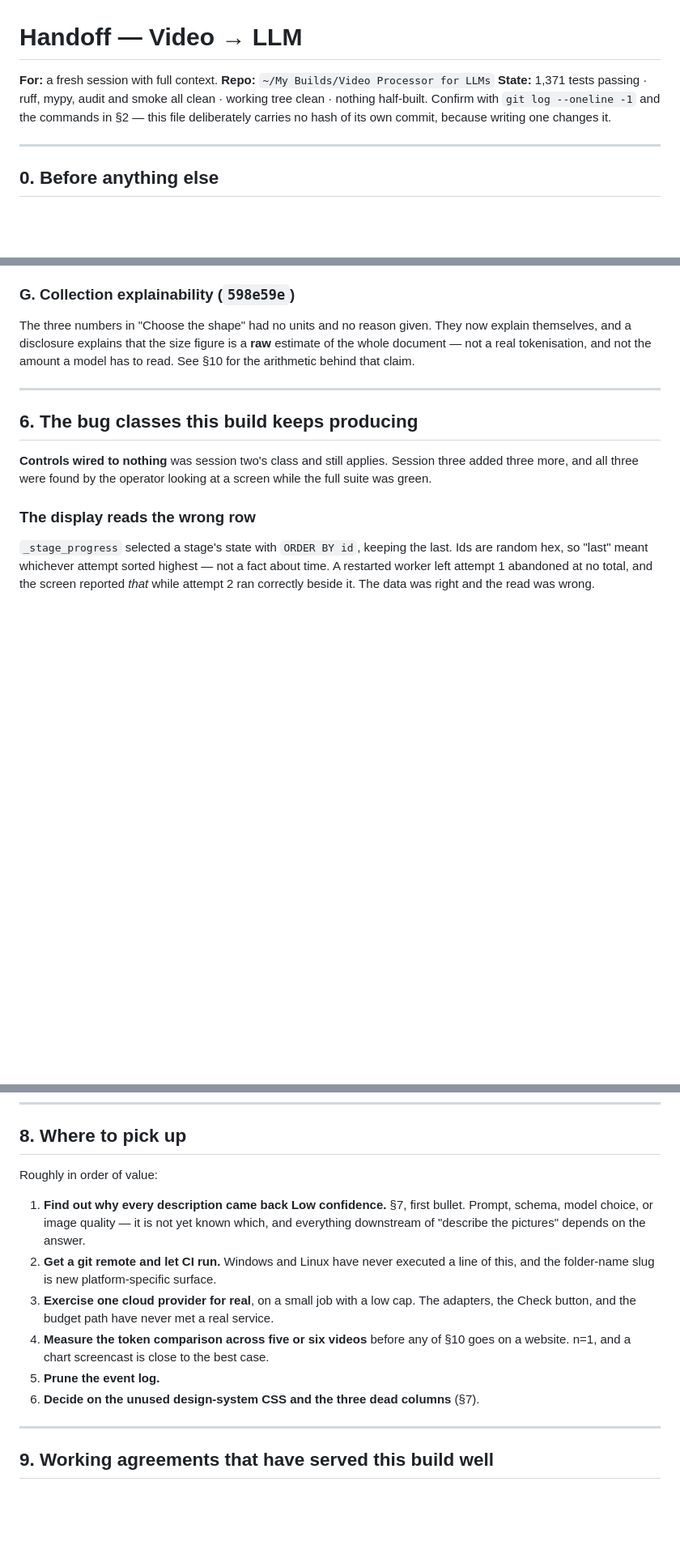
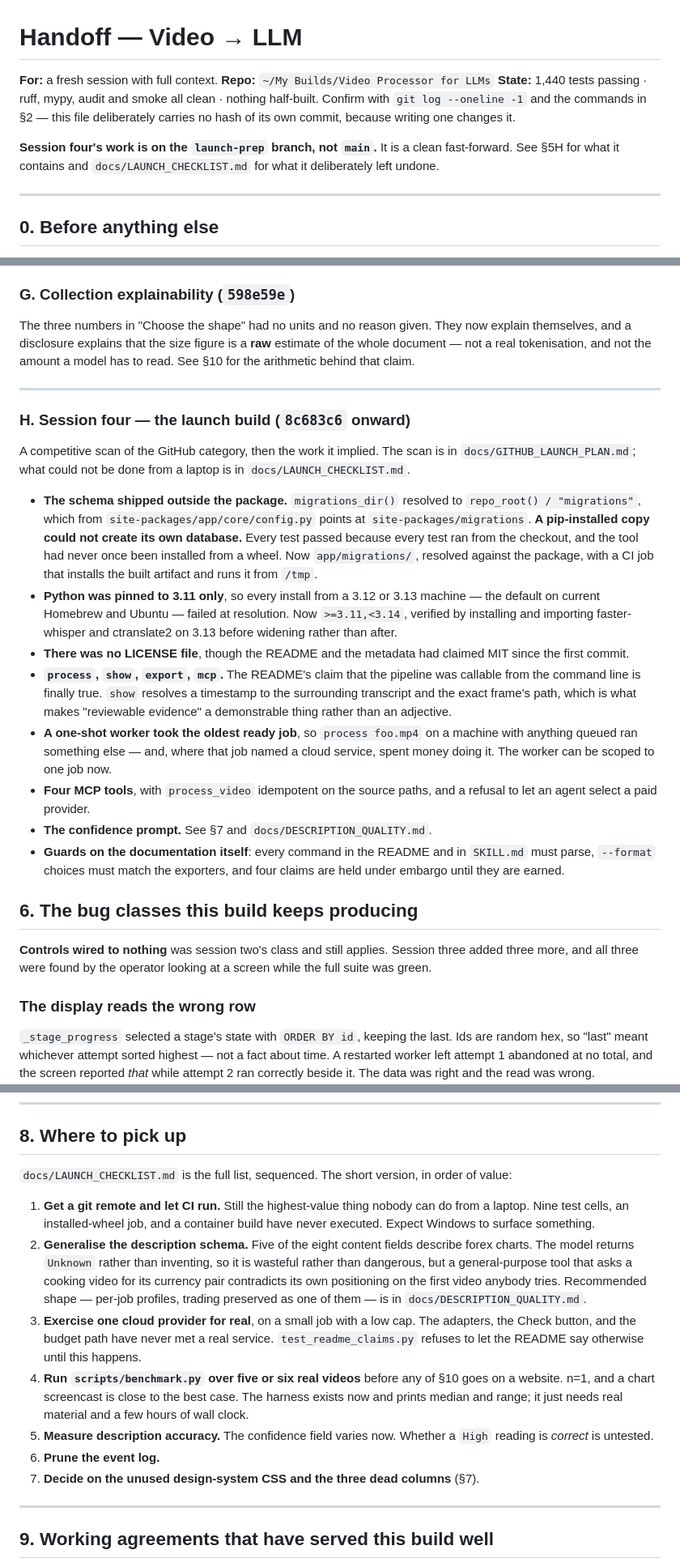
Before and after one commit to navdeep-h-singh/video-to-llm, a Markdown page: HANDOFF.md, 3 parts joined by grey strips. Shown at 81% size. Rendered like a GitHub page; blank space fills up the shorter version.

```diff
--- a/HANDOFF.md
+++ b/HANDOFF.md
@@ -2,10 +2,14 @@
 
 **For:** a fresh session with full context.
 **Repo:** `~/My Builds/Video Processor for LLMs`
-**State:** 1,371 tests passing · ruff, mypy, audit and smoke all clean · working
-tree clean · nothing half-built. Confirm with `git log --oneline -1` and the
-commands in §2 — this file deliberately carries no hash of its own commit,
-because writing one changes it.
+**State:** 1,440 tests passing · ruff, mypy, audit and smoke all clean · nothing
+half-built. Confirm with `git log --oneline -1` and the commands in §2 — this
+file deliberately carries no hash of its own commit, because writing one changes
+it.
+
+**Session four's work is on the `launch-prep` branch, not `main`.** It is a
+clean fast-forward. See §5H for what it contains and
+`docs/LAUNCH_CHECKLIST.md` for what it deliberately left undone.
 
 ---
 
@@ -269,6 +286,39 @@ amount a model has to read. See §10 for the arithmetic behind that claim.
 
 ---
 
+### H. Session four — the launch build (`8c683c6` onward)
+
+A competitive scan of the GitHub category, then the work it implied. The scan is
+in `docs/GITHUB_LAUNCH_PLAN.md`; what could not be done from a laptop is in
+`docs/LAUNCH_CHECKLIST.md`.
+
+- **The schema shipped outside the package.** `migrations_dir()` resolved to
+  `repo_root() / "migrations"`, which from `site-packages/app/core/config.py`
+  points at `site-packages/migrations`. **A pip-installed copy could not create
+  its own database.** Every test passed because every test ran from the
+  checkout, and the tool had never once been installed from a wheel. Now
+  `app/migrations/`, resolved against the package, with a CI job that installs
+  the built artifact and runs it from `/tmp`.
+- **Python was pinned to 3.11 only**, so every install from a 3.12 or 3.13
+  machine — the default on current Homebrew and Ubuntu — failed at resolution.
+  Now `>=3.11,<3.14`, verified by installing and importing faster-whisper and
+  ctranslate2 on 3.13 before widening rather than after.
+- **There was no LICENSE file**, though the README and the metadata had claimed
+  MIT since the first commit.
+- **`process`, `show`, `export`, `mcp`.** The README's claim that the pipeline
+  was callable from the command line is finally true. `show` resolves a
+  timestamp to the surrounding transcript and the exact frame's path, which is
+  what makes "reviewable evidence" a demonstrable thing rather than an adjective.
+- **A one-shot worker took the oldest ready job**, so `process foo.mp4` on a
+  machine with anything queued ran something else — and, where that job named a
+  cloud service, spent money doing it. The worker can be scoped to one job now.
+- **Four MCP tools**, with `process_video` idempotent on the source paths, and a
+  refusal to let an agent select a paid provider.
+- **The confidence prompt.** See §7 and `docs/DESCRIPTION_QUALITY.md`.
+- **Guards on the documentation itself**: every command in the README and in
+  `SKILL.md` must parse, `--format` choices must match the exporters, and four
+  claims are held under embargo until they are earned.
+
 ## 6. The bug classes this build keeps producing
 
 **Controls wired to nothing** was session two's class and still applies. Session
@@ -374,19 +454,30 @@ hours of description work. §5E is the mitigation, not a cure.
 
 ## 8. Where to pick up
 
-Roughly in order of value:
+`docs/LAUNCH_CHECKLIST.md` is the full list, sequenced. The short version, in
+order of value:
 
-1. **Find out why every description came back Low confidence.** §7, first bullet.
-   Prompt, schema, model choice, or image quality — it is not yet known which,
-   and everything downstream of "describe the pictures" depends on the answer.
-2. **Get a git remote and let CI run.** Windows and Linux have never executed a
-   line of this, and the folder-name slug is new platform-specific surface.
+1. **Get a git remote and let CI run.** Still the highest-value thing nobody can
+   do from a laptop. Nine test cells, an installed-wheel job, and a container
+   build have never executed. Expect Windows to surface something.
+2. **Generalise the description schema.** Five of the eight content fields
+   describe forex charts. The model returns `Unknown` rather than inventing, so
+   it is wasteful rather than dangerous, but a general-purpose tool that asks a
+   cooking video for its currency pair contradicts its own positioning on the
+   first video anybody tries. Recommended shape — per-job profiles, trading
+   preserved as one of them — is in `docs/DESCRIPTION_QUALITY.md`.
 3. **Exercise one cloud provider for real**, on a small job with a low cap. The
    adapters, the Check button, and the budget path have never met a real service.
-4. **Measure the token comparison across five or six videos** before any of §10
-   goes on a website. n=1, and a chart screencast is close to the best case.
-5. **Prune the event log.**
-6. **Decide on the unused design-system CSS and the three dead columns** (§7).
+   `test_readme_claims.py` refuses to let the README say otherwise until this
+   happens.
+4. **Run `scripts/benchmark.py` over five or six real videos** before any of §10
+   goes on a website. n=1, and a chart screencast is close to the best case. The
+   harness exists now and prints median and range; it just needs real material
+   and a few hours of wall clock.
+5. **Measure description accuracy.** The confidence field varies now. Whether a
+   `High` reading is *correct* is untested.
+6. **Prune the event log.**
+7. **Decide on the unused design-system CSS and the three dead columns** (§7).
 
 ---
 
```
Also changed, not shown: other parts of HANDOFF.md (+50 -7 lines).
